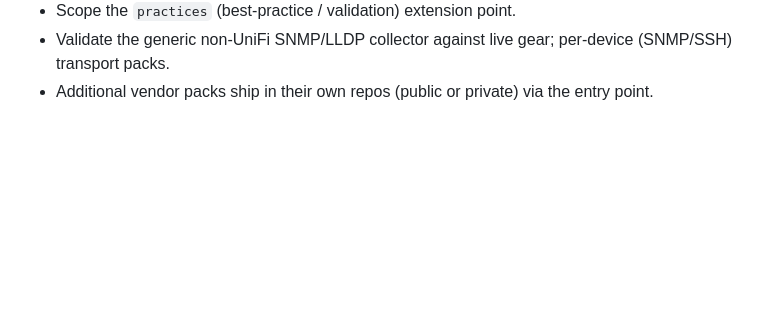
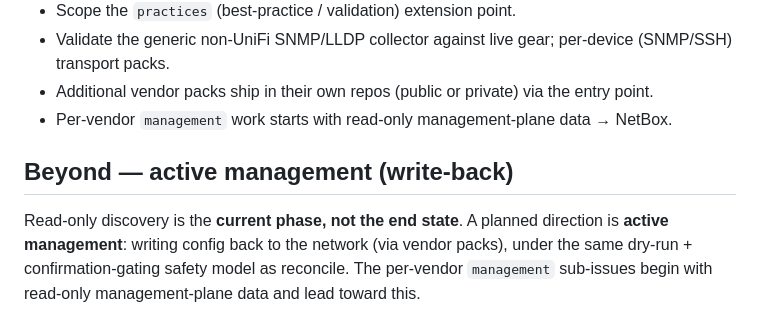
Before and after one commit to freed-dev-llc/argus, a Markdown page: docs/ROADMAP.md, the part around the change. Drawn GitHub-style; blank space fills up the shorter version.

Commit message:
docs: note read-only-against-network is current-phase; active device management/write-back planned

```diff
--- a/docs/ROADMAP.md
+++ b/docs/ROADMAP.md
@@ -82,3 +82,11 @@ Phased plan. Each phase is a set of GitHub issues; architectural choices get an
 - Validate the generic non-UniFi SNMP/LLDP collector against live gear; per-device (SNMP/SSH)
   transport packs.
 - Additional vendor packs ship in their own repos (public or private) via the entry point.
+- Per-vendor `management` work starts with read-only management-plane data → NetBox.
+
+## Beyond — active management (write-back)
+
+Read-only discovery is the **current phase, not the end state**. A planned direction is
+**active management**: writing config back to the network (via vendor packs), under the same
+dry-run + confirmation-gating safety model as reconcile. The per-vendor `management` sub-issues
+begin with read-only management-plane data and lead toward this.
```
Also changed, not shown: docs/ARCHITECTURE.md (+4 -0 lines).
